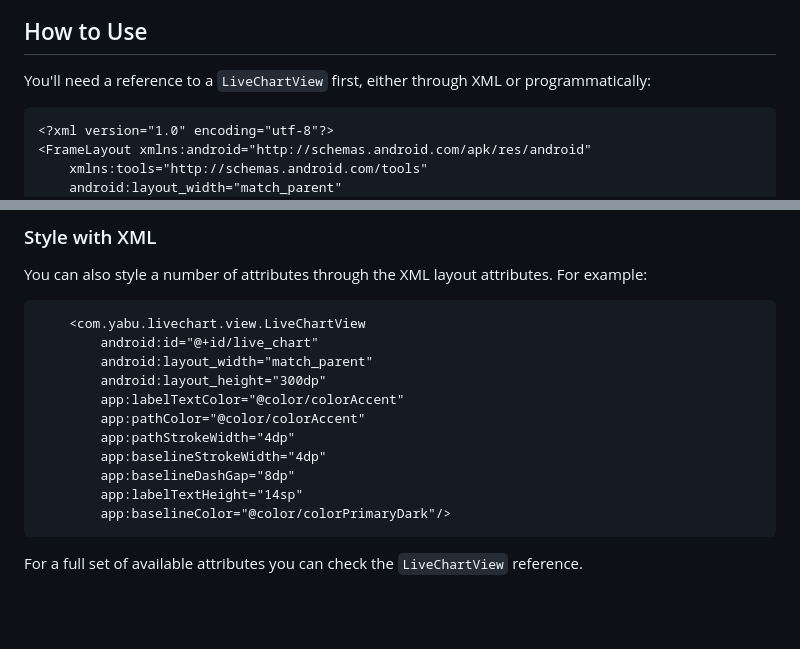
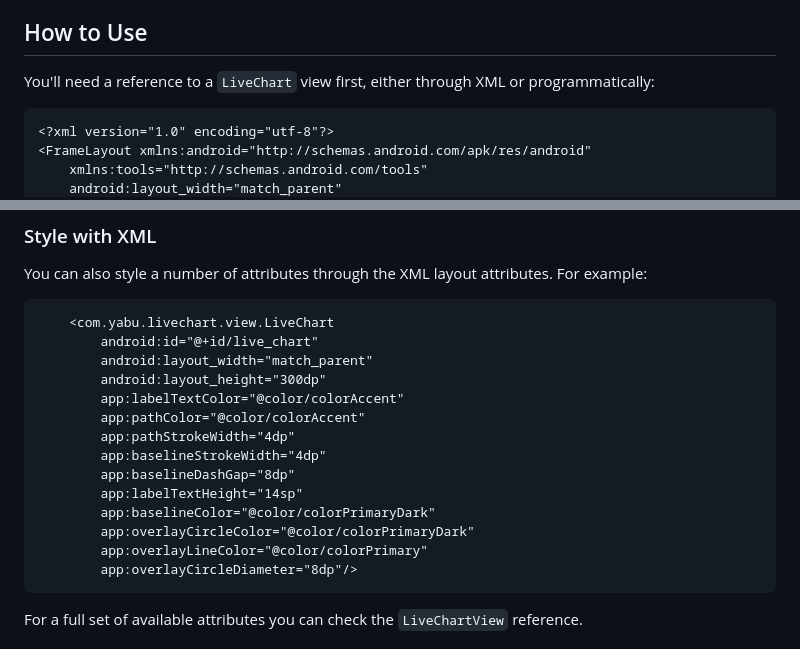
Before and after one commit to Pfuster12/LiveChart, a Markdown page: README.md, 2 parts joined by grey strips. GitHub-like rendering; blank space fills up the shorter version.

````diff
--- a/README.md
+++ b/README.md
@@ -42,7 +42,7 @@ The LiveChart library has just started out. Have a look at the roadmap for new f
 
 ## How to Use
 
-You'll need a reference to a `LiveChartView` first, either through XML or programmatically:
+You'll need a reference to a `LiveChart` view first, either through XML or programmatically:
 
 ```xml
 <?xml version="1.0" encoding="utf-8"?>
@@ -173,7 +173,7 @@ reference too.
 You can also style a number of attributes through the XML layout attributes. For example:
 
 ```xml
-    <com.yabu.livechart.view.LiveChartView
+    <com.yabu.livechart.view.LiveChart
         android:id="@+id/live_chart"
         android:layout_width="match_parent"
         android:layout_height="300dp"
@@ -183,7 +183,10 @@ You can also style a number of attributes through the XML layout attributes. For
         app:baselineStrokeWidth="4dp"
         app:baselineDashGap="8dp"
         app:labelTextHeight="14sp"
-        app:baselineColor="@color/colorPrimaryDark"/>
+        app:baselineColor="@color/colorPrimaryDark"
+        app:overlayCircleColor="@color/colorPrimaryDark"
+        app:overlayLineColor="@color/colorPrimary"
+        app:overlayCircleDiameter="8dp"/>
 ```
 
 For a full set of available attributes you can check the `LiveChartView` reference.
````
Also changed, not shown: other parts of README.md (+66 -1 lines), .sample-images/livechart_slider.gif (added), 5 other files.
